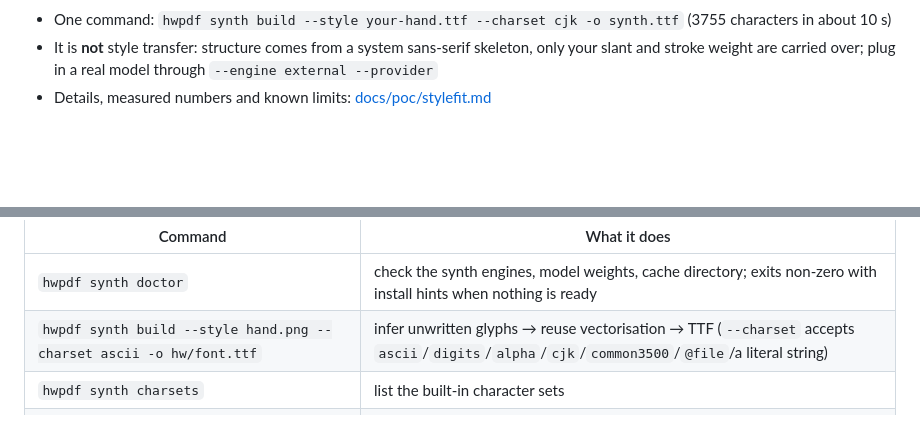
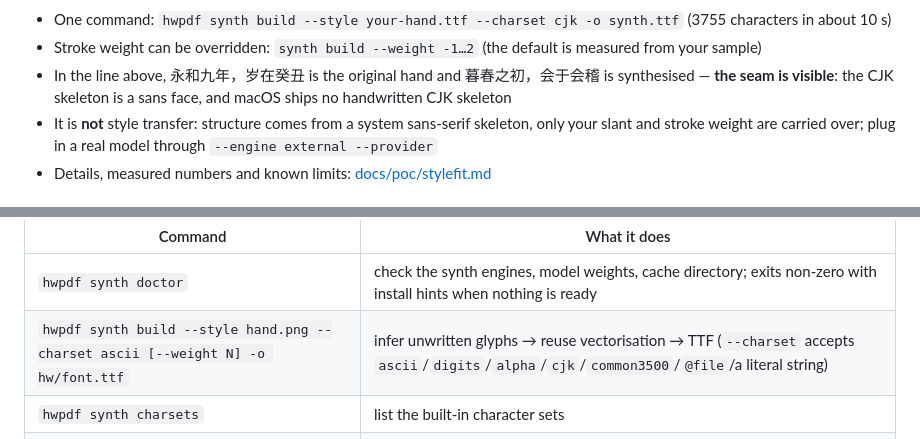
Before and after one commit to atlasmarkz/handwriting-pdf, a Markdown page: README.en.md, 2 parts joined by grey strips. Drawn GitHub-style; blank space fills up the shorter version.

```diff
--- a/README.en.md
+++ b/README.en.md
@@ -73,4 +75,6 @@ With no `--jitter` the measured value is used: a typeset face (Hei/Song) lands a
 - One command: `hwpdf synth build --style your-hand.ttf --charset cjk -o synth.ttf` (3755 characters in about 10 s)
+- Stroke weight can be overridden: `synth build --weight -1…2` (the default is measured from your sample)
+- In the line above, 永和九年，岁在癸丑 is the original hand and 暮春之初，会于会稽 is synthesised — **the seam is visible**: the CJK skeleton is a sans face, and macOS ships no handwritten CJK skeleton
 - It is **not** style transfer: structure comes from a system sans-serif skeleton, only your slant and stroke weight are carried over; plug in a real model through `--engine external --provider`
 - Details, measured numbers and known limits: [docs/poc/stylefit.md](docs/poc/stylefit.md)
 
@@ -117,7 +121,7 @@ Optional second engine (experimental, no real model wired in yet):
 | Command | What it does |
 |---|---|
 | `hwpdf synth doctor` | check the synth engines, model weights, cache directory; exits non-zero with install hints when nothing is ready |
-| `hwpdf synth build --style hand.png --charset ascii -o hw/font.ttf` | infer unwritten glyphs → reuse vectorisation → TTF (`--charset` accepts `ascii`/`digits`/`alpha`/`cjk`/`common3500`/`@file`/a literal string) |
+| `hwpdf synth build --style hand.png --charset ascii [--weight N] -o hw/font.ttf` | infer unwritten glyphs → reuse vectorisation → TTF (`--charset` accepts `ascii`/`digits`/`alpha`/`cjk`/`common3500`/`@file`/a literal string) |
 | `hwpdf synth charsets` | list the built-in character sets |
 | `hwpdf synth specimen --font hw/font.ttf --real hw/font-real.ttf -o sheet.png` | side-by-side sheet (left: yours; right: inferred) to eyeball before running a model |
 | `hwpdf synth verify --font hw/font.ttf [--charset cjk]` | report coverage: which characters still need the fallback |
```
Also changed, not shown: other parts of README.en.md (+2 -0 lines), README.md (+6 -2 lines), docs/poc/mixed-line.png (added), 1 other file.
